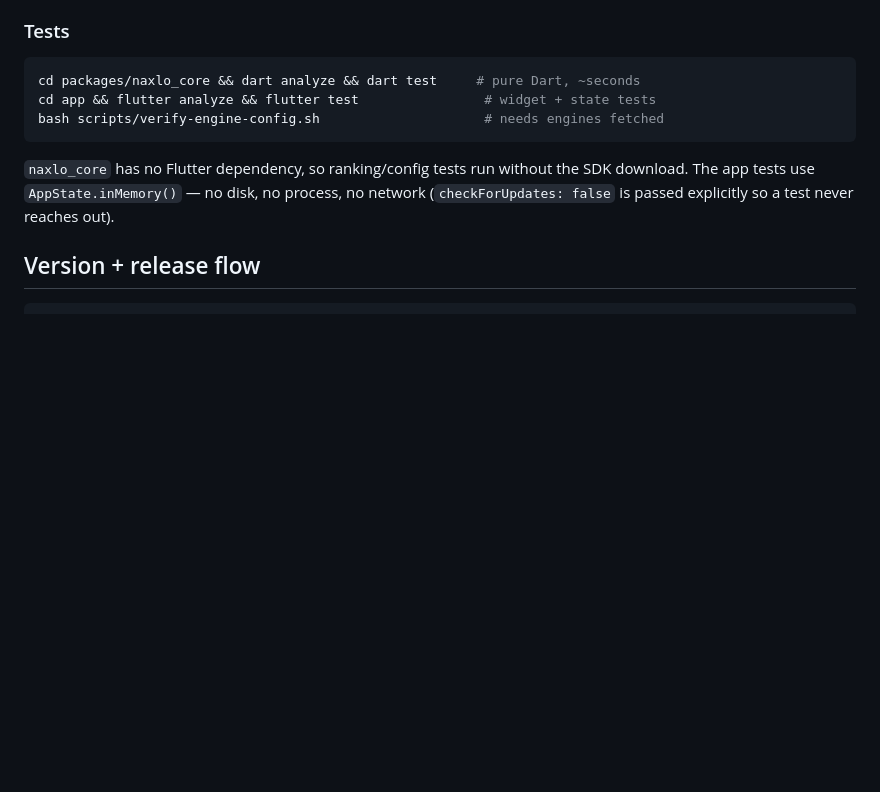
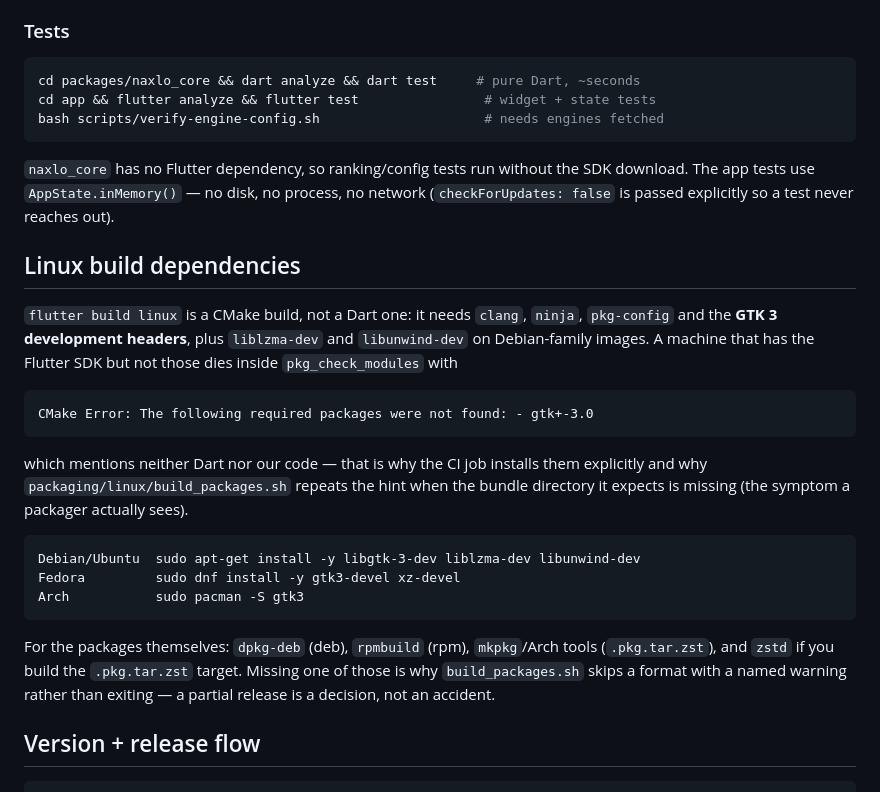
Before and after one commit to Manixpcshot/Naxlo-Two, a Markdown page: docs/PACKAGING.md, the part around the change. Drawn GitHub-style; blank space fills up the shorter version.

Commit message:
docs: the Linux build deps CI now installs, and why the failure is confusing
Co-authored-by: arena-agent <297053741+arena-agent@users.noreply.github.com>

```diff
--- a/docs/PACKAGING.md
+++ b/docs/PACKAGING.md
@@ -75,6 +75,28 @@ bash scripts/verify-engine-config.sh                     # needs engines fetched
 `naxlo_core` has no Flutter dependency, so ranking/config tests run without the
 SDK download. The app tests use `AppState.inMemory()` — no disk, no process, no
 network (`checkForUpdates: false` is passed explicitly so a test never reaches out).
+
+## Linux build dependencies
+
+`flutter build linux` is a CMake build, not a Dart one: it needs `clang`, `ninja`,
+`pkg-config` and the **GTK 3 development headers**, plus `liblzma-dev` and
+`libunwind-dev` on Debian-family images. A machine that has the Flutter SDK but not
+those dies inside `pkg_check_modules` with
+
+    CMake Error: The following required packages were not found: - gtk+-3.0
+
+which mentions neither Dart nor our code — that is why the CI job installs them
+explicitly and why `packaging/linux/build_packages.sh` repeats the hint when the
+bundle directory it expects is missing (the symptom a packager actually sees).
+
+    Debian/Ubuntu  sudo apt-get install -y libgtk-3-dev liblzma-dev libunwind-dev
+    Fedora         sudo dnf install -y gtk3-devel xz-devel
+    Arch           sudo pacman -S gtk3
+
+For the packages themselves: `dpkg-deb` (deb), `rpmbuild` (rpm), `mkpkg`/Arch
+tools (`.pkg.tar.zst`), and `zstd` if you build the `.pkg.tar.zst` target. Missing
+one of those is why `build_packages.sh` skips a format with a named warning rather
+than exiting — a partial release is a decision, not an accident.
 
 ## Version + release flow
 
```
